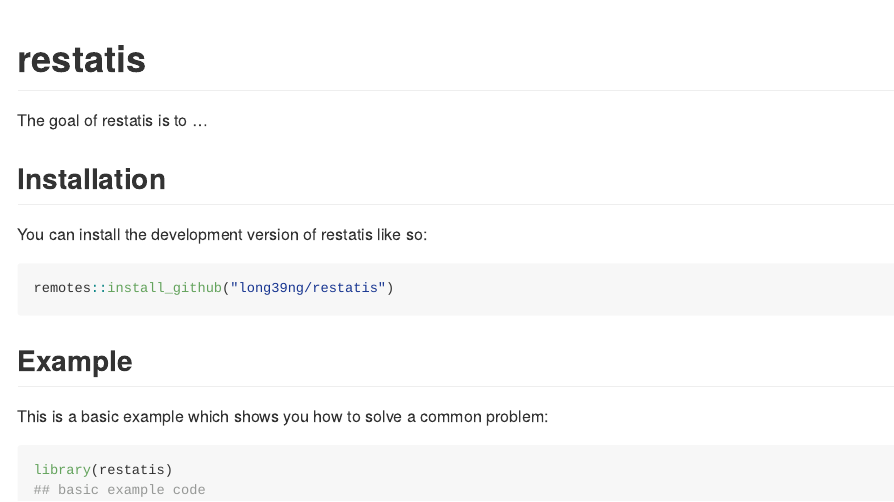
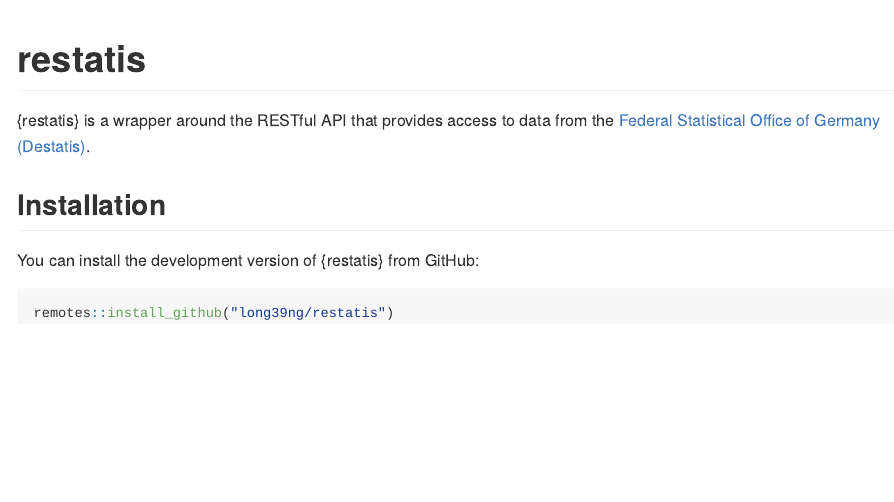
Before and after one commit to long39ng/restatis, an R Markdown document (README.Rmd): the page in a window 1100 px wide, from its top. The pictures show the output file README.md that the author committed with the source, drawn offline in the style of GitHub; badge pictures from the web are left out.

Commit message:
Update package description

````diff
--- a/README.Rmd
+++ b/README.Rmd
@@ -20,21 +20,12 @@
 [![CRAN status](https://www.r-pkg.org/badges/version/restatis)](https://CRAN.R-project.org/package=restatis)
 <!-- badges: end -->
 
-The goal of restatis is to ...
+{restatis} is a wrapper around the RESTful API that provides access to data from the [Federal Statistical Office of Germany (Destatis)](https://www-genesis.destatis.de/).
 
 ## Installation
 
-You can install the development version of restatis like so:
+You can install the development version of {restatis} from GitHub:
 
 ``` r
 remotes::install_github("long39ng/restatis")
 ```
-
-## Example
-
-This is a basic example which shows you how to solve a common problem:
-
-```{r example}
-library(restatis)
-## basic example code
-```
````
Also changed, not shown: R/genesis-api.R (+0 -1 lines), README.md, 1 other file.
